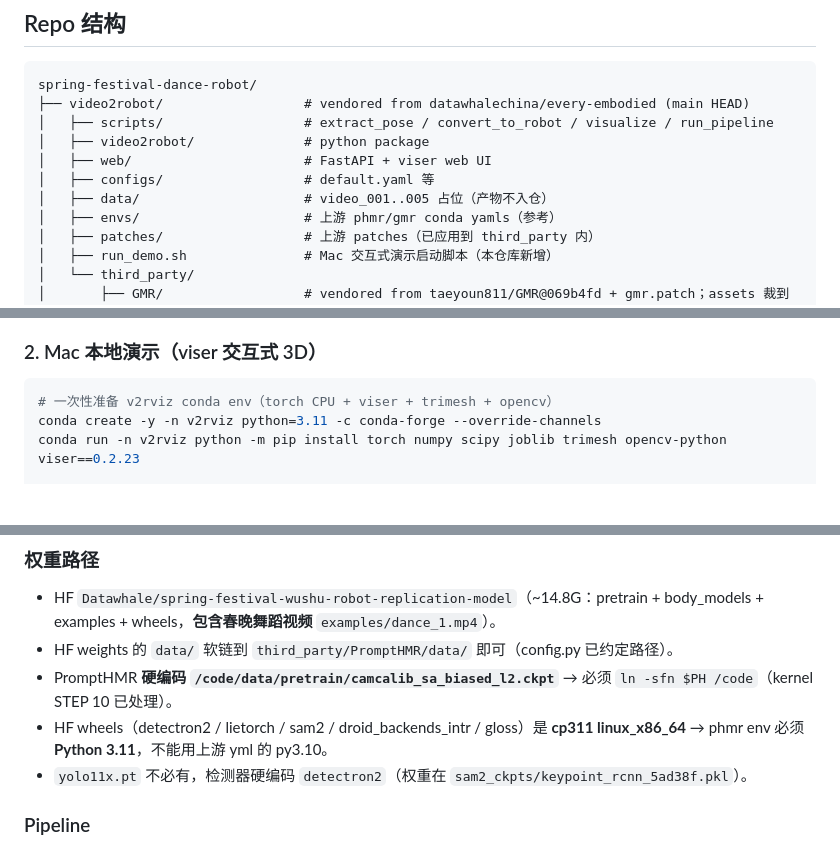
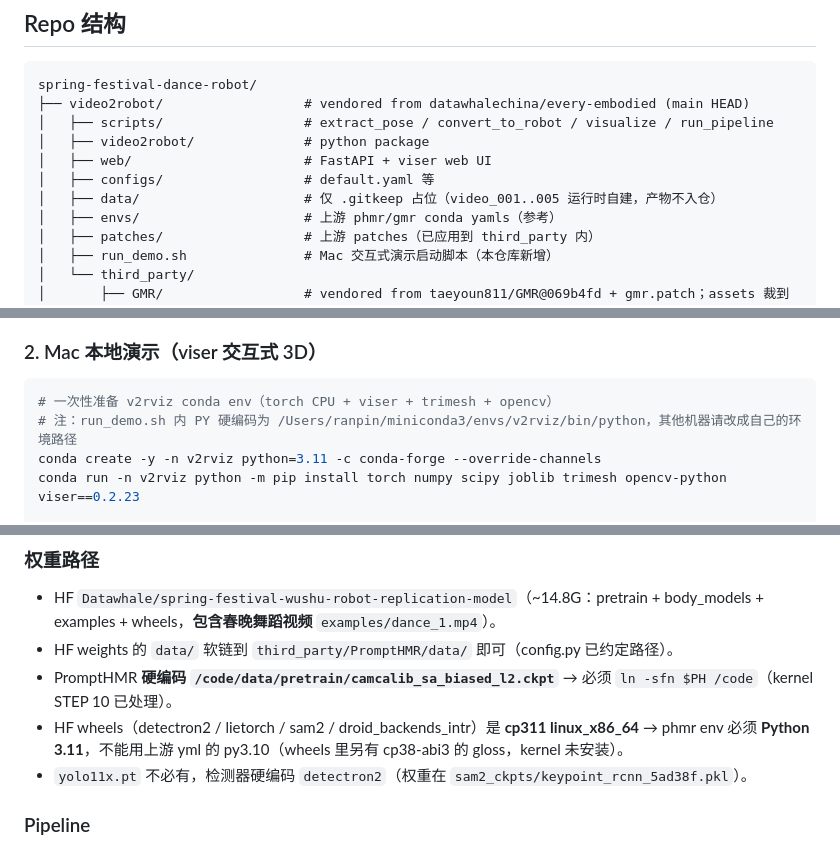
Before and after one commit to ranpin/spring-festival-dance-robot, a Markdown page: README.md, 3 parts joined by grey strips. Rendered like a GitHub page; blank space fills up the shorter version.

Commit message:
docs: 校对并补全 README

````diff
--- a/README.md
+++ b/README.md
@@ -19,7 +19,7 @@ spring-festival-dance-robot/
 │   ├── video2robot/              # python package
 │   ├── web/                      # FastAPI + viser web UI
 │   ├── configs/                  # default.yaml 等
-│   ├── data/                     # video_001..005 占位（产物不入仓）
+│   ├── data/                     # 仅 .gitkeep 占位（video_001..005 运行时自建，产物不入仓）
 │   ├── envs/                     # 上游 phmr/gmr conda yamls（参考）
 │   ├── patches/                  # 上游 patches（已应用到 third_party 内）
 │   ├── run_demo.sh               # Mac 交互式演示启动脚本（本仓库新增）
@@ -50,6 +50,7 @@ ls /tmp/v2r_out/output/                          # results.pkl + robot_motion*.p
 ### 2. Mac 本地演示（viser 交互式 3D）
 ```bash
 # 一次性准备 v2rviz conda env（torch CPU + viser + trimesh + opencv）
+# 注：run_demo.sh 内 PY 硬编码为 /Users/ranpin/miniconda3/envs/v2rviz/bin/python，其他机器请改成自己的环境路径
 conda create -y -n v2rviz python=3.11 -c conda-forge --override-channels
 conda run -n v2rviz python -m pip install torch numpy scipy joblib trimesh opencv-python viser==0.2.23
 
@@ -96,7 +97,7 @@ PORT=9000 ./run_demo.sh                # 换端口
 - HF `Datawhale/spring-festival-wushu-robot-replication-model`（~14.8G：pretrain + body_models + examples + wheels，**包含春晚舞蹈视频** `examples/dance_1.mp4`）。
 - HF weights 的 `data/` 软链到 `third_party/PromptHMR/data/` 即可（config.py 已约定路径）。
 - PromptHMR **硬编码 `/code/data/pretrain/camcalib_sa_biased_l2.ckpt`** → 必须 `ln -sfn $PH /code`（kernel STEP 10 已处理）。
-- HF wheels（detectron2 / lietorch / sam2 / droid_backends_intr / gloss）是 **cp311 linux_x86_64** → phmr env 必须 **Python 3.11**，不能用上游 yml 的 py3.10。
+- HF wheels（detectron2 / lietorch / sam2 / droid_backends_intr）是 **cp311 linux_x86_64** → phmr env 必须 **Python 3.11**，不能用上游 yml 的 py3.10（wheels 里另有 cp38-abi3 的 gloss，kernel 未安装）。
 - `yolo11x.pt` 不必有，检测器硬编码 `detectron2`（权重在 `sam2_ckpts/keypoint_rcnn_5ad38f.pkl`）。
 
 ### Pipeline
````
